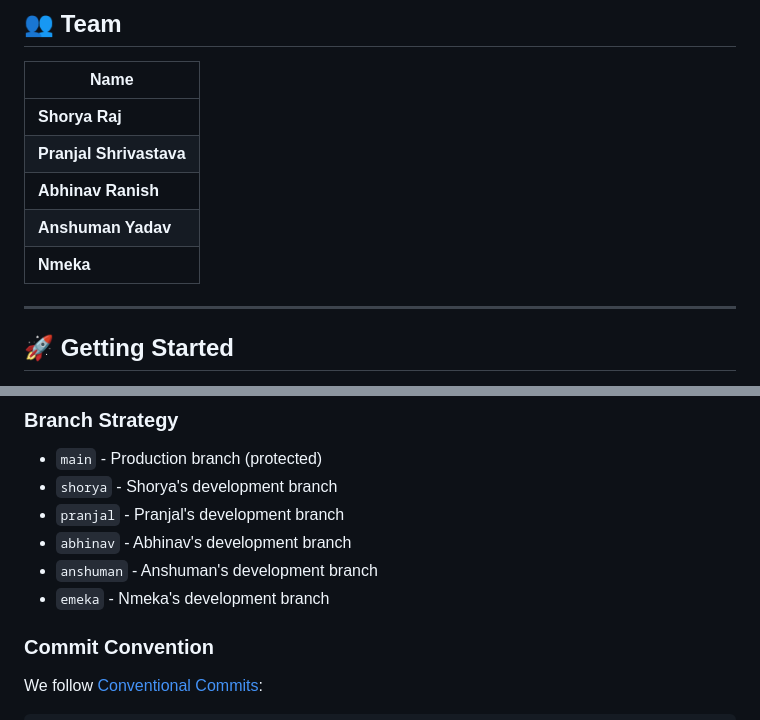
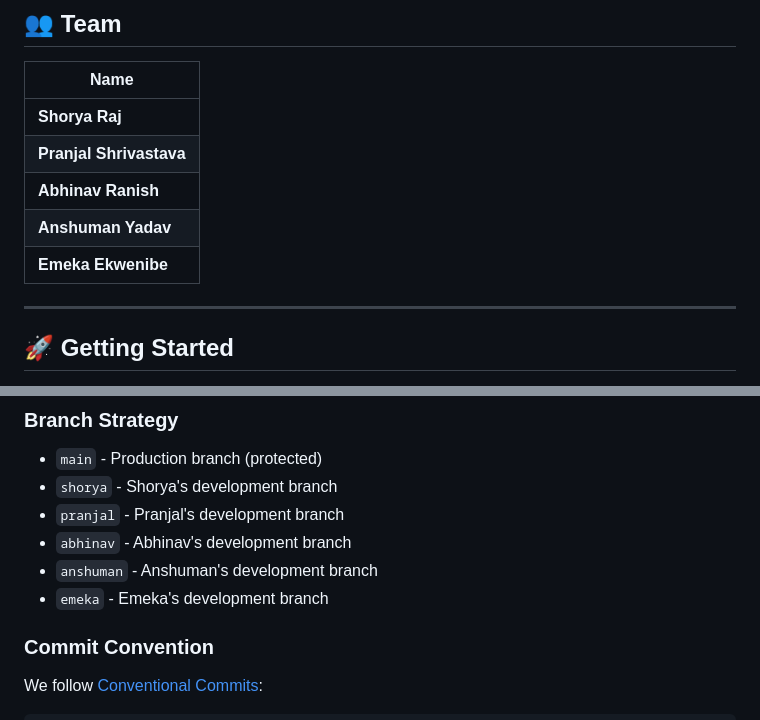
Before and after one commit to X-XENDROME-X/Velarith, a Markdown page: README.md, 2 parts joined by grey strips. Rendered like a GitHub page.

```diff
--- a/README.md
+++ b/README.md
@@ -79,7 +79,7 @@
 | **Pranjal Shrivastava** |
 | **Abhinav Ranish** |
 | **Anshuman Yadav** |
-| **Nmeka** |
+| **Emeka Ekwenibe** |
 
 ---
 
@@ -189,7 +189,7 @@ Velarith/
 - `pranjal` - Pranjal's development branch
 - `abhinav` - Abhinav's development branch
 - `anshuman` - Anshuman's development branch
-- `emeka` - Nmeka's development branch
+- `emeka` - Emeka's development branch
 
 ### Commit Convention
 We follow [Conventional Commits](https://www.conventionalcommits.org/):
```
